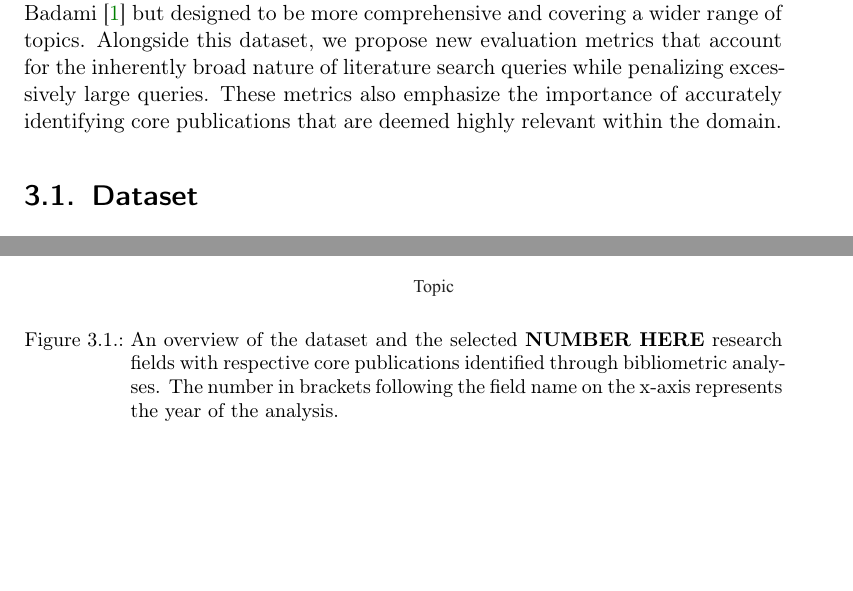
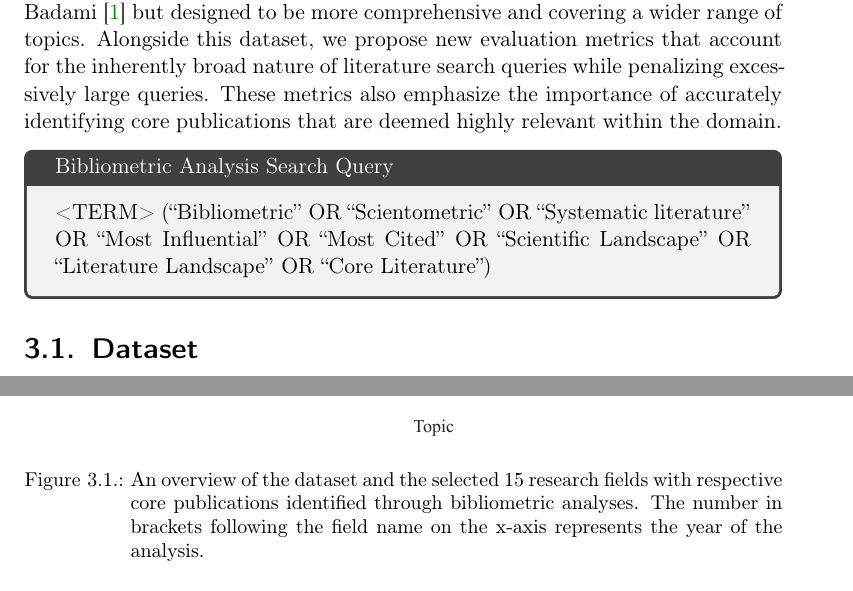
Before and after one commit to Mohammadsaknini/LitQEval-report, a LaTeX thesis (report.tex, which reads FrontBackmatter/preamble.tex, content/approach.tex): two parts of pages 13 and 14 of 28 before the commit and two parts of pages 13 and 14 of 29 after it, joined at a grey line, cut so that both start at the same text, the shorter picture padded with empty space. Compiled offline with pdfLaTeX.

Commit message:
Added stage1 pic Added bib search query

```diff
--- a/FrontBackmatter/preamble.tex
+++ b/FrontBackmatter/preamble.tex
@@ -26,6 +26,7 @@
 % basic packages
 %\usepackage{geometry} % clashes with BCOR
 \usepackage[dvipsnames]{xcolor}
+\usepackage{tcolorbox}
 \usepackage{graphicx}
 \usepackage{svg}
 \usepackage{tikz}
--- a/content/approach.tex
+++ b/content/approach.tex
@@ -6,4 +6,7 @@ First, the CLEF and Collection of Seeds datasets are exclusively focused on medi
 A second limitation arises when recall is prioritized exclusively. For example, if we aim to train a model to generate queries that maximize recall, there is no penalty for generating overly broad queries, such as those that exploit wildcards, which could lead to an excessive number of irrelevant results.
 
 To address these issues, we introduce a dataset structured similarly to that of Badami \autocite{badami2023adaptive} but designed to be more comprehensive and covering a wider range of topics. Alongside this dataset, we propose new evaluation metrics that account for the inherently broad nature of literature search queries while penalizing excessively large queries. These metrics also emphasize the importance of accurately identifying core publications that are deemed highly relevant within the domain.
-%<TERM>  ("Bibliometric" OR "Scientometric" OR "Systematic literature" OR "Most Influential" OR "Most Cited" OR "Scientific Landscape" OR "Literature Landscape" OR "Core Literature")
+
+\begin{tcolorbox}[title=Bibliometric Analysis Search Query]
+	<TERM>  ("Bibliometric" OR "Scientometric" OR "Systematic literature" OR "Most Influential" OR "Most Cited" OR "Scientific Landscape" OR "Literature Landscape" OR "Core Literature")
+\end{tcolorbox}
@@ -19,7 +23,7 @@ This process was repeated across all selected research fields, resulting in a da
 \begin{figure}
 	\centering
 	\includegraphics{pics/dataset-overview.pdf}
-	\caption[Dataset overview of the research topics]{An overview of the dataset and the selected \textbf{NUMBER HERE} research fields with respective core publications identified through bibliometric analyses. The number in brackets following the field name on the x-axis represents the year of the analysis.}
+	\caption[Dataset overview of the research topics]{An overview of the dataset and the selected 15 research fields with respective core publications identified through bibliometric analyses. The number in brackets following the field name on the x-axis represents the year of the analysis.}
 	\label{fig:dataset-overview}
 \end{figure}
 
```
Also changed, not shown: content/foundations.tex (+2 -2 lines), pics/sqw-stage1.png (renamed from pics/sqw-overview.png), report.pdf, content/approach.tex (5 more changed lines).
